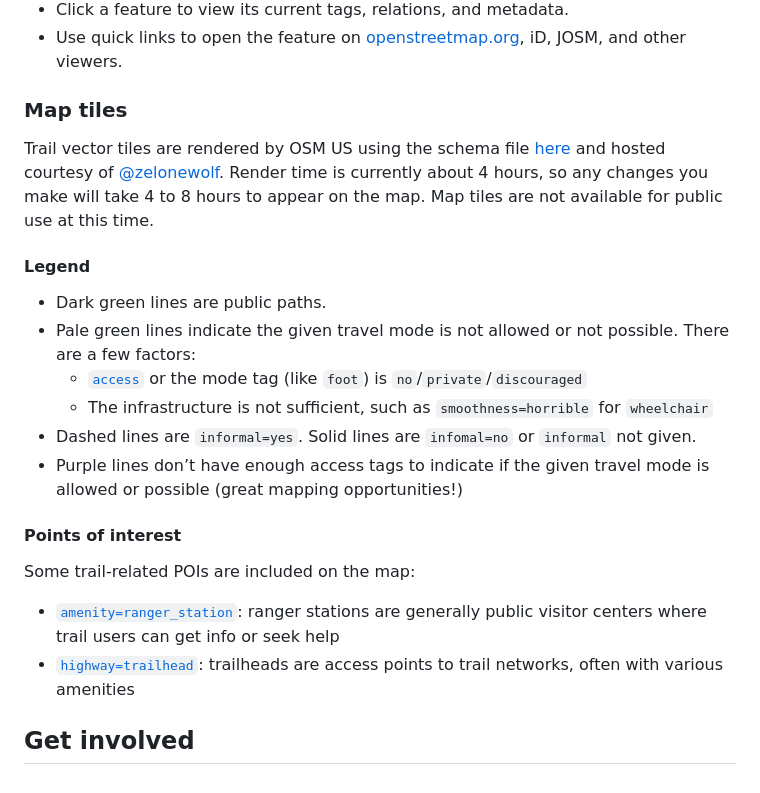
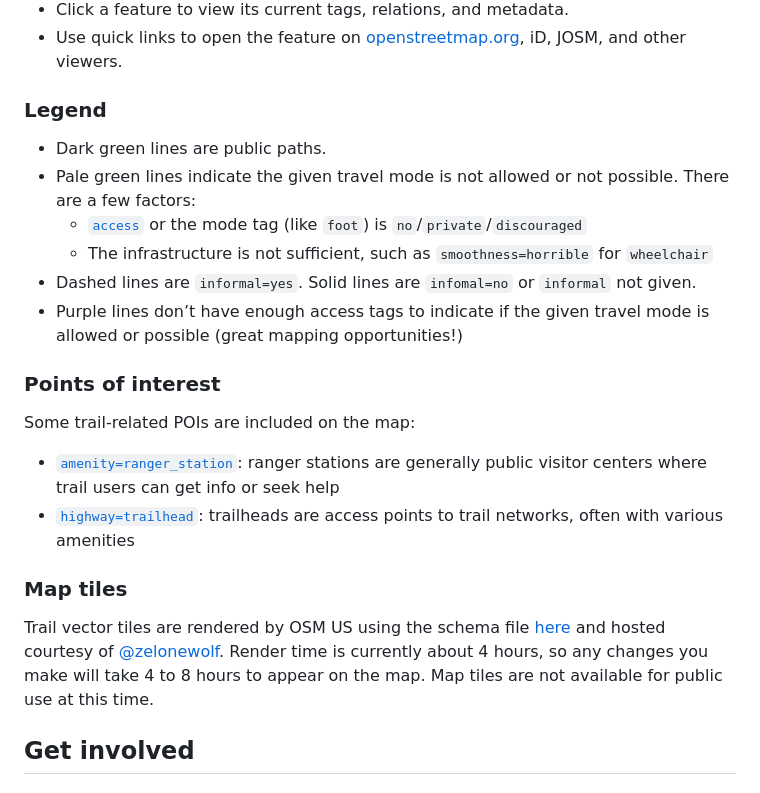
Before and after one commit to osmus/OpenTrailMap, a Markdown page: README.md, the part around the change. Rendered like a GitHub page.

```diff
--- a/README.md
+++ b/README.md
@@ -14,10 +14,7 @@ This is a prototype web map application for viewing [OpenStreetMap](https://open
 - Click a feature to view its current tags, relations, and metadata.
 - Use quick links to open the feature on [openstreetmap.org](https://openstreetmap.org), iD, JOSM, and other viewers.
 
-### Map tiles
-Trail vector tiles are rendered by OSM US using the schema file [here](https://github.com/osmus/tileservice/blob/main/renderer/layers/trails.yml) and hosted courtesy of [@zelonewolf](https://github.com/zelonewolf). Render time is currently about 4 hours, so any changes you make will take 4 to 8 hours to appear on the map. Map tiles are not available for public use at this time.
-
-#### Legend
+### Legend
 - Dark green lines are public paths.
 - Pale green lines indicate the given travel mode is not allowed or not possible. There are a few factors:
   - [`access`](https://wiki.openstreetmap.org/wiki/Key:access) or the mode tag (like `foot`) is `no`/`private`/`discouraged`
@@ -25,10 +22,13 @@ Trail vector tiles are rendered by OSM US using the schema file [here](https://g
 - Dashed lines are `informal=yes`. Solid lines are `infomal=no` or `informal` not given.
 - Purple lines don’t have enough access tags to indicate if the given travel mode is allowed or possible (great mapping opportunities!)
 
-#### Points of interest
+### Points of interest
 Some trail-related POIs are included on the map:
 - [`amenity=ranger_station`](https://wiki.openstreetmap.org/wiki/Tag:amenity%3Dranger_station): ranger stations are generally public visitor centers where trail users can get info or seek help
 - [`highway=trailhead`](https://wiki.openstreetmap.org/wiki/Tag:highway%3Dtrailhead): trailheads are access points to trail networks, often with various amenities
+
+### Map tiles
+Trail vector tiles are rendered by OSM US using the schema file [here](https://github.com/osmus/tileservice/blob/main/renderer/layers/trails.yml) and hosted courtesy of [@zelonewolf](https://github.com/zelonewolf). Render time is currently about 4 hours, so any changes you make will take 4 to 8 hours to appear on the map. Map tiles are not available for public use at this time.
 
 ## Get involved
 
```
